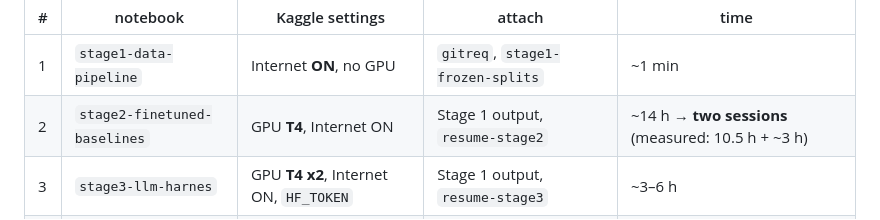
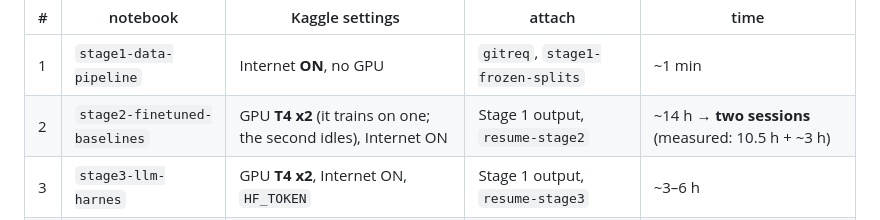
Before and after one commit to FatmaElZahraaSamir/MSc., a Markdown page: GITREQ_RUNBOOK.md, the part around the change. Drawn GitHub-style.

```diff
--- a/GITREQ_RUNBOOK.md
+++ b/GITREQ_RUNBOOK.md
@@ -52,7 +52,7 @@ recomputed.
 | # | notebook | Kaggle settings | attach | time |
 |---|---|---|---|---|
 | 1 | `stage1-data-pipeline` | Internet **ON**, no GPU | `gitreq`, `stage1-frozen-splits` | ~1 min |
-| 2 | `stage2-finetuned-baselines` | GPU **T4**, Internet ON | Stage 1 output, `resume-stage2` | ~14 h → **two sessions** (measured: 10.5 h + ~3 h) |
+| 2 | `stage2-finetuned-baselines` | GPU **T4 x2** (it trains on one; the second idles), Internet ON | Stage 1 output, `resume-stage2` | ~14 h → **two sessions** (measured: 10.5 h + ~3 h) |
 | 3 | `stage3-llm-harnes` | GPU **T4 x2**, Internet ON, `HF_TOKEN` | Stage 1 output, `resume-stage3` | ~3–6 h |
 | 4 | `stage3b-subtype-harness` | GPU **T4 x2**, Internet ON, `HF_TOKEN` | Stage 1 output, `resume-stage3b` | ~2–5 h |
 | 5 | `stage3b-repair` | no GPU | Stage 3 + Stage 3b outputs | minutes |
```
Also changed, not shown: GITREQ_KAGGLE_AR.md (+2 -2 lines).
